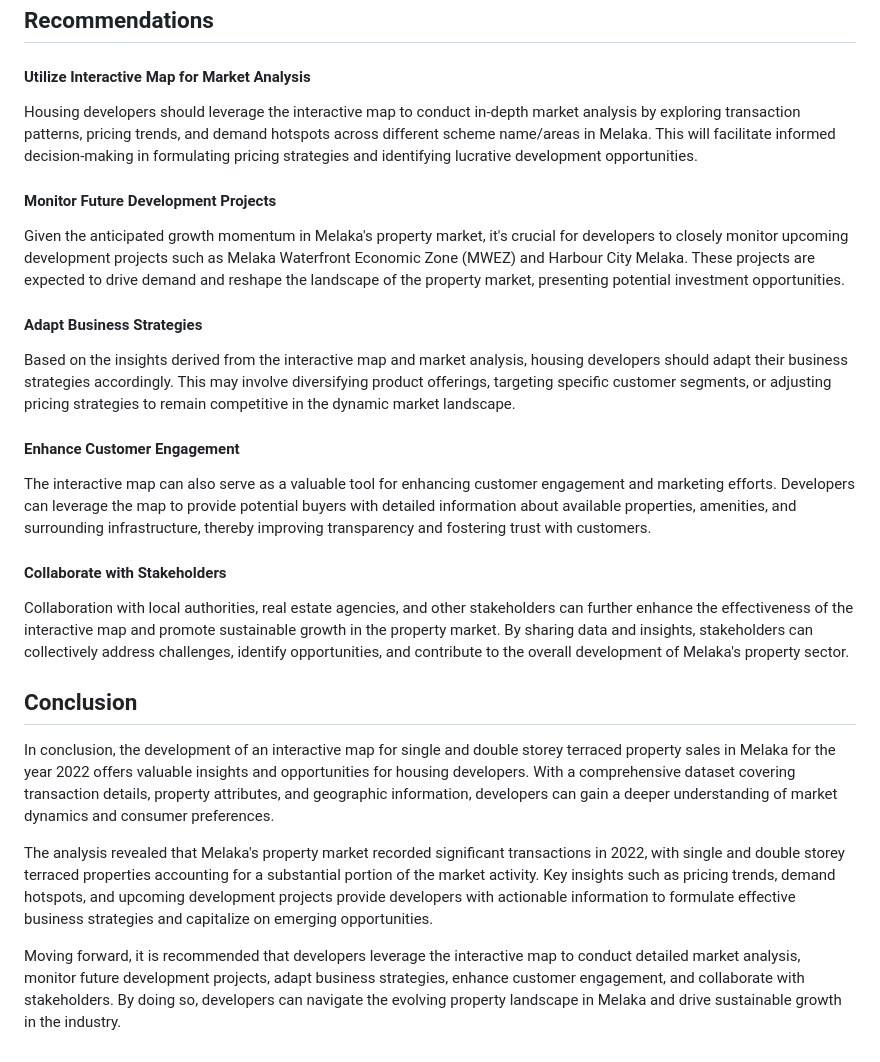
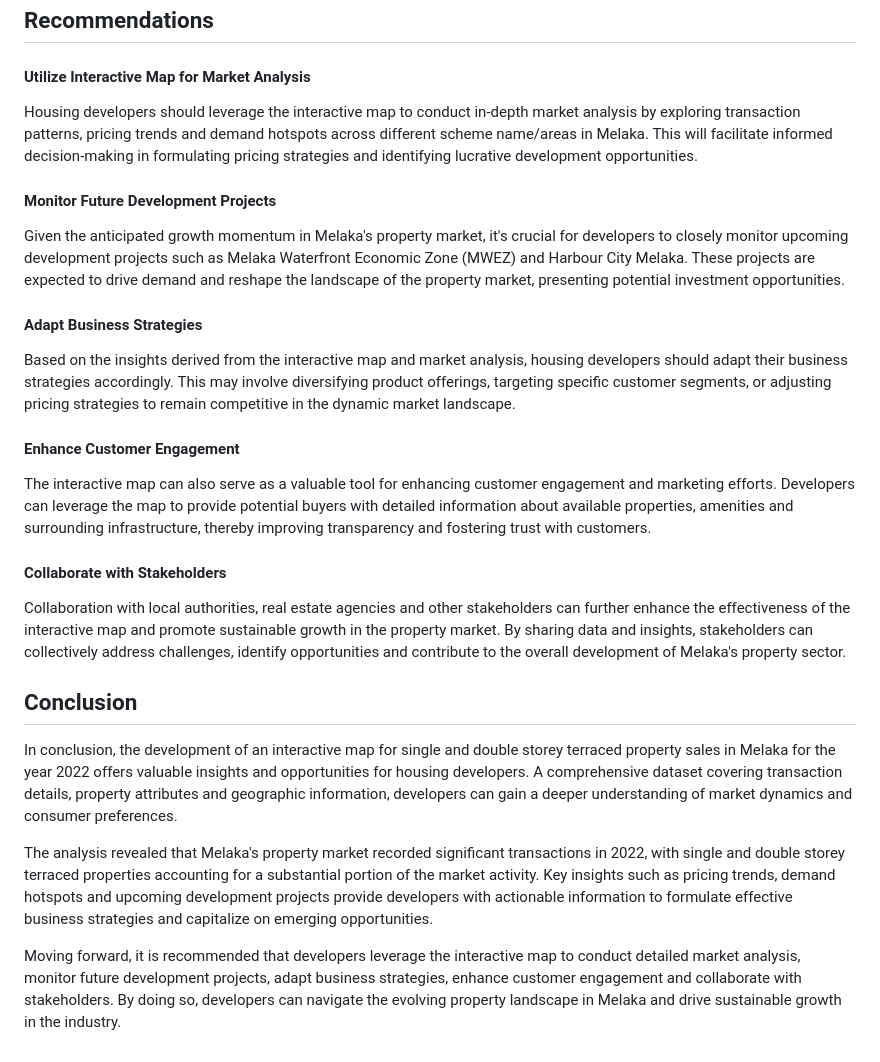
Before and after one commit to wafiesa/Data_Management, a Markdown page: README.md, the part around the change. Drawn GitHub-style.

```diff
--- a/README.md
+++ b/README.md
@@ -188,7 +188,7 @@ Thus, the regression can be represent as in the model below:
 
 #### Utilize Interactive Map for Market Analysis
 
-Housing developers should leverage the interactive map to conduct in-depth market analysis by exploring transaction patterns, pricing trends, and demand hotspots across different scheme name/areas in Melaka. This will facilitate informed decision-making in formulating pricing strategies and identifying lucrative development opportunities.
+Housing developers should leverage the interactive map to conduct in-depth market analysis by exploring transaction patterns, pricing trends and demand hotspots across different scheme name/areas in Melaka. This will facilitate informed decision-making in formulating pricing strategies and identifying lucrative development opportunities.
 
 #### Monitor Future Development Projects
 
@@ -200,16 +200,16 @@ Based on the insights derived from the interactive map and market analysis, hous
 
 #### Enhance Customer Engagement
 
-The interactive map can also serve as a valuable tool for enhancing customer engagement and marketing efforts. Developers can leverage the map to provide potential buyers with detailed information about available properties, amenities, and surrounding infrastructure, thereby improving transparency and fostering trust with customers.
+The interactive map can also serve as a valuable tool for enhancing customer engagement and marketing efforts. Developers can leverage the map to provide potential buyers with detailed information about available properties, amenities and surrounding infrastructure, thereby improving transparency and fostering trust with customers.
 
 #### Collaborate with Stakeholders
 
-Collaboration with local authorities, real estate agencies, and other stakeholders can further enhance the effectiveness of the interactive map and promote sustainable growth in the property market. By sharing data and insights, stakeholders can collectively address challenges, identify opportunities, and contribute to the overall development of Melaka's property sector.
+Collaboration with local authorities, real estate agencies and other stakeholders can further enhance the effectiveness of the interactive map and promote sustainable growth in the property market. By sharing data and insights, stakeholders can collectively address challenges, identify opportunities and contribute to the overall development of Melaka's property sector.
 
 ## Conclusion
 
-In conclusion, the development of an interactive map for single and double storey terraced property sales in Melaka for the year 2022 offers valuable insights and opportunities for housing developers. With a comprehensive dataset covering transaction details, property attributes, and geographic information, developers can gain a deeper understanding of market dynamics and consumer preferences.
+In conclusion, the development of an interactive map for single and double storey terraced property sales in Melaka for the year 2022 offers valuable insights and opportunities for housing developers. A comprehensive dataset covering transaction details, property attributes and geographic information, developers can gain a deeper understanding of market dynamics and consumer preferences.
 
-The analysis revealed that Melaka's property market recorded significant transactions in 2022, with single and double storey terraced properties accounting for a substantial portion of the market activity. Key insights such as pricing trends, demand hotspots, and upcoming development projects provide developers with actionable information to formulate effective business strategies and capitalize on emerging opportunities.
+The analysis revealed that Melaka's property market recorded significant transactions in 2022, with single and double storey terraced properties accounting for a substantial portion of the market activity. Key insights such as pricing trends, demand hotspots and upcoming development projects provide developers with actionable information to formulate effective business strategies and capitalize on emerging opportunities.
 
-Moving forward, it is recommended that developers leverage the interactive map to conduct detailed market analysis, monitor future development projects, adapt business strategies, enhance customer engagement, and collaborate with stakeholders. By doing so, developers can navigate the evolving property landscape in Melaka and drive sustainable growth in the industry.
+Moving forward, it is recommended that developers leverage the interactive map to conduct detailed market analysis, monitor future development projects, adapt business strategies, enhance customer engagement and collaborate with stakeholders. By doing so, developers can navigate the evolving property landscape in Melaka and drive sustainable growth in the industry.
```
